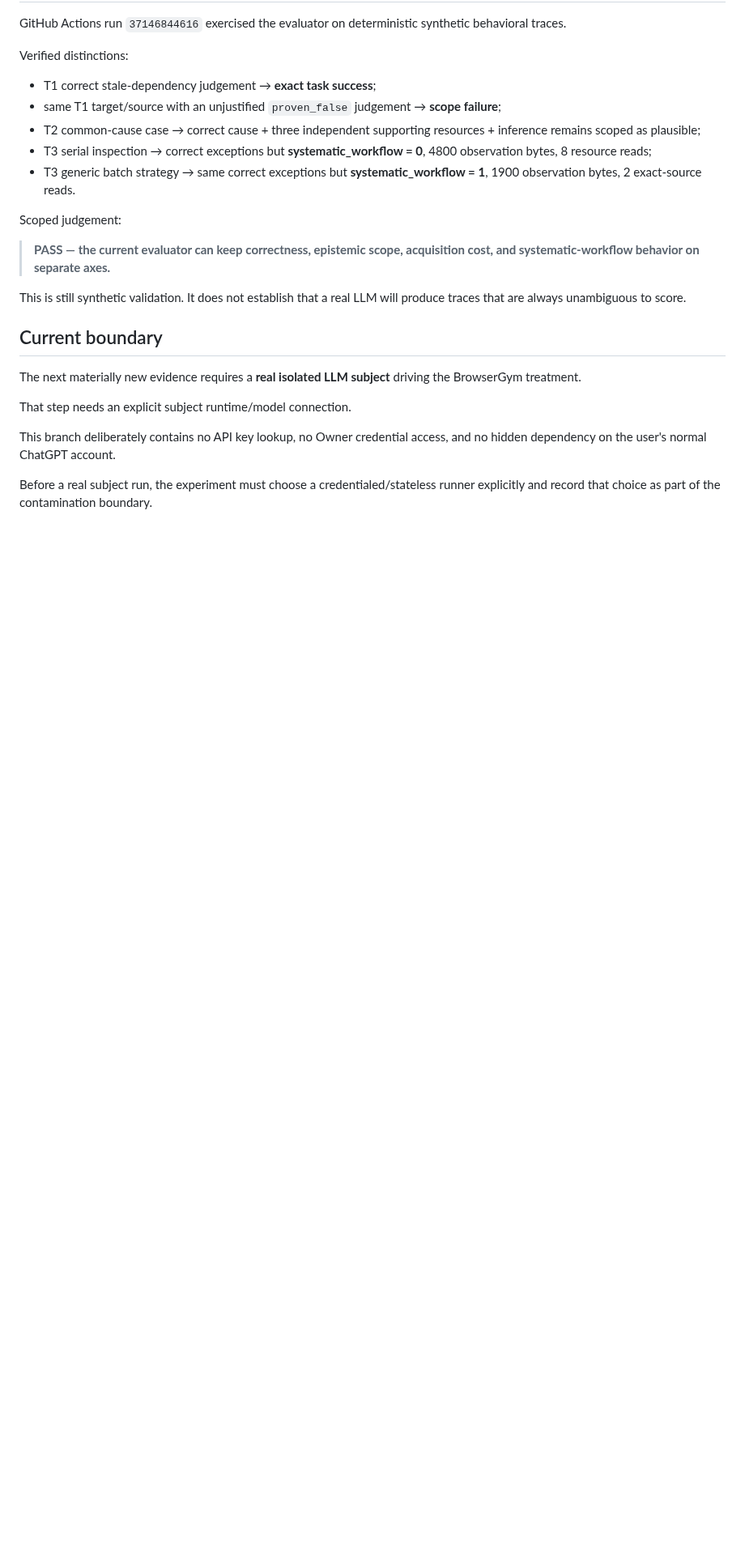
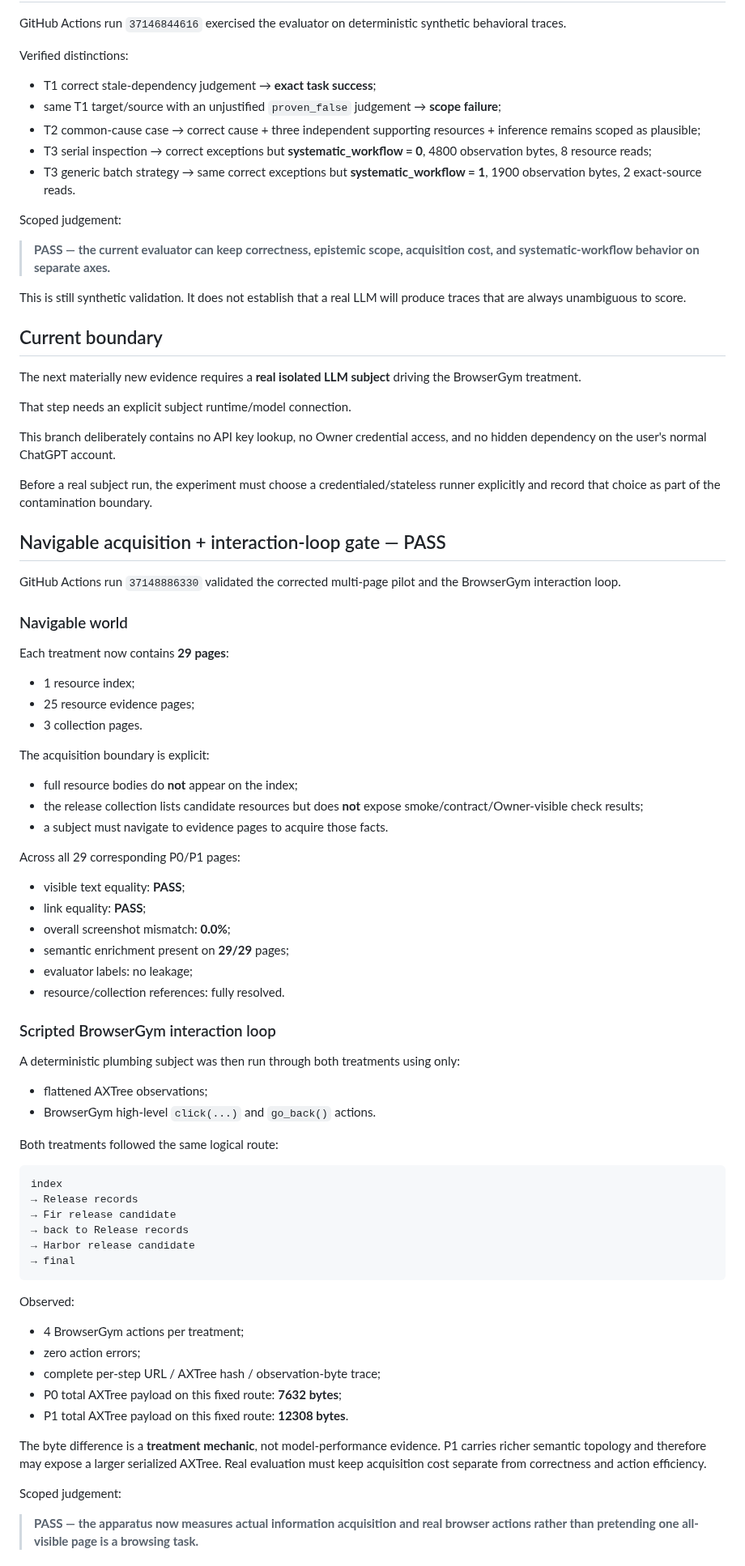
Before and after one commit to Jozzpoly/Shared-Work-Medium-Lab, a Markdown page: experiments/mp1a-pilot-world/README.md, the part around one of its changes. Shown at 81% size. Drawn GitHub-style; blank space fills up the shorter version.

Commit message:
Record navigable acquisition and interaction-loop PASS

````diff
--- a/experiments/mp1a-pilot-world/README.md
+++ b/experiments/mp1a-pilot-world/README.md
@@ -110,3 +110,64 @@ That step needs an explicit subject runtime/model connection.
 This branch deliberately contains no API key lookup, no Owner credential access, and no hidden dependency on the user's normal ChatGPT account.
 
 Before a real subject run, the experiment must choose a credentialed/stateless runner explicitly and record that choice as part of the contamination boundary.
+
+
+## Navigable acquisition + interaction-loop gate — PASS
+
+GitHub Actions run `37148886330` validated the corrected multi-page pilot and the BrowserGym interaction loop.
+
+### Navigable world
+
+Each treatment now contains **29 pages**:
+
+- 1 resource index;
+- 25 resource evidence pages;
+- 3 collection pages.
+
+The acquisition boundary is explicit:
+
+- full resource bodies do **not** appear on the index;
+- the release collection lists candidate resources but does **not** expose smoke/contract/Owner-visible check results;
+- a subject must navigate to evidence pages to acquire those facts.
+
+Across all 29 corresponding P0/P1 pages:
+
+- visible text equality: **PASS**;
+- link equality: **PASS**;
+- overall screenshot mismatch: **0.0%**;
+- semantic enrichment present on **29/29** pages;
+- evaluator labels: no leakage;
+- resource/collection references: fully resolved.
+
+### Scripted BrowserGym interaction loop
+
+A deterministic plumbing subject was then run through both treatments using only:
+
+- flattened AXTree observations;
+- BrowserGym high-level `click(...)` and `go_back()` actions.
+
+Both treatments followed the same logical route:
+
+```text
+index
+→ Release records
+→ Fir release candidate
+→ back to Release records
+→ Harbor release candidate
+→ final
+```
+
+Observed:
+
+- 4 BrowserGym actions per treatment;
+- zero action errors;
+- complete per-step URL / AXTree hash / observation-byte trace;
+- P0 total AXTree payload on this fixed route: **7632 bytes**;
+- P1 total AXTree payload on this fixed route: **12308 bytes**.
+
+The byte difference is a **treatment mechanic**, not model-performance evidence. P1 carries richer semantic topology and therefore may expose a larger serialized AXTree. Real evaluation must keep acquisition cost separate from correctness and action efficiency.
+
+Scoped judgement:
+
+> **PASS — the apparatus now measures actual information acquisition and real browser actions rather than pretending one all-visible page is a browsing task.**
+
````
Also changed, not shown: other parts of experiments/mp1a-pilot-world/README.md (+20 -0 lines).
